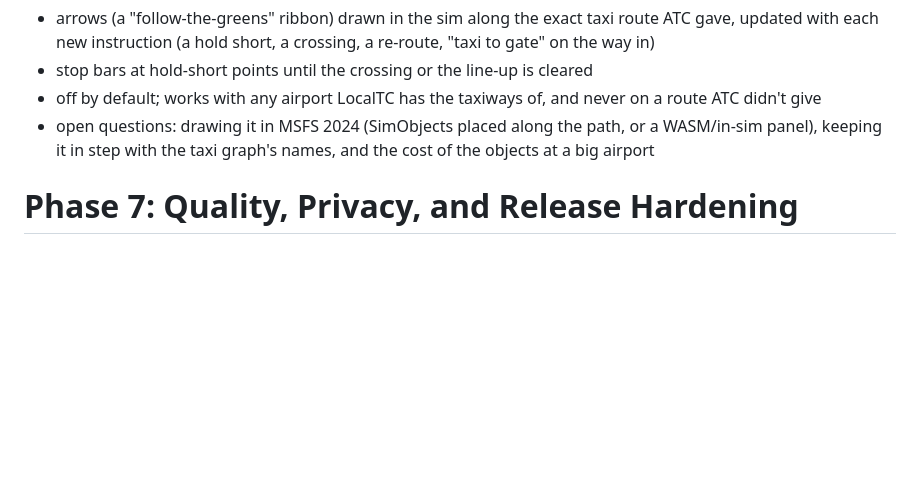
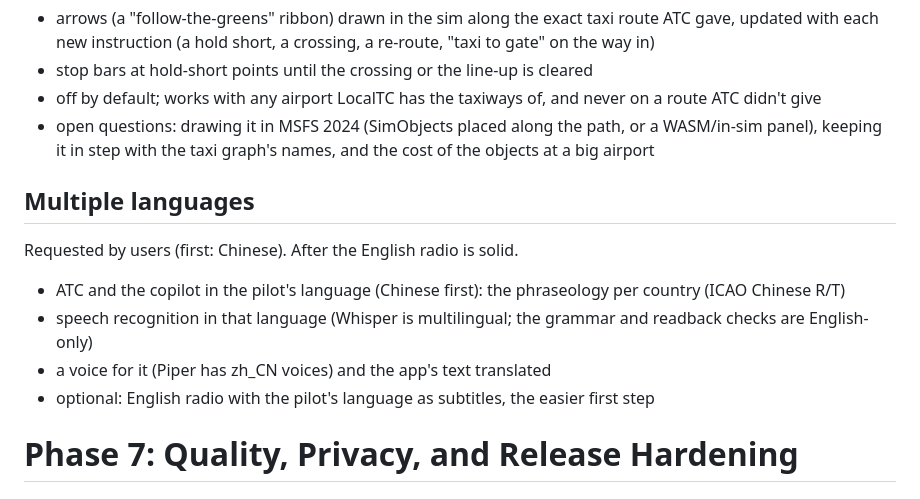
Before and after one commit to duckiest428/LocalTC, a Markdown page: docs/roadmap.md, the part around the change. Rendered like a GitHub page; blank space fills up the shorter version.

```diff
--- a/docs/roadmap.md
+++ b/docs/roadmap.md
@@ -411,6 +411,15 @@ Shown in Quick Settings as "Coming later" (greyed out, off by default); not buil
 - open questions: drawing it in MSFS 2024 (SimObjects placed along the path, or a WASM/in-sim panel), keeping it
   in step with the taxi graph's names, and the cost of the objects at a big airport
 
+## Multiple languages
+
+Requested by users (first: Chinese). After the English radio is solid.
+
+- ATC and the copilot in the pilot's language (Chinese first): the phraseology per country (ICAO Chinese R/T)
+- speech recognition in that language (Whisper is multilingual; the grammar and readback checks are English-only)
+- a voice for it (Piper has zh_CN voices) and the app's text translated
+- optional: English radio with the pilot's language as subtitles, the easier first step
+
 # Phase 7: Quality, Privacy, and Release Hardening
 
 ## Integration test matrix
```
